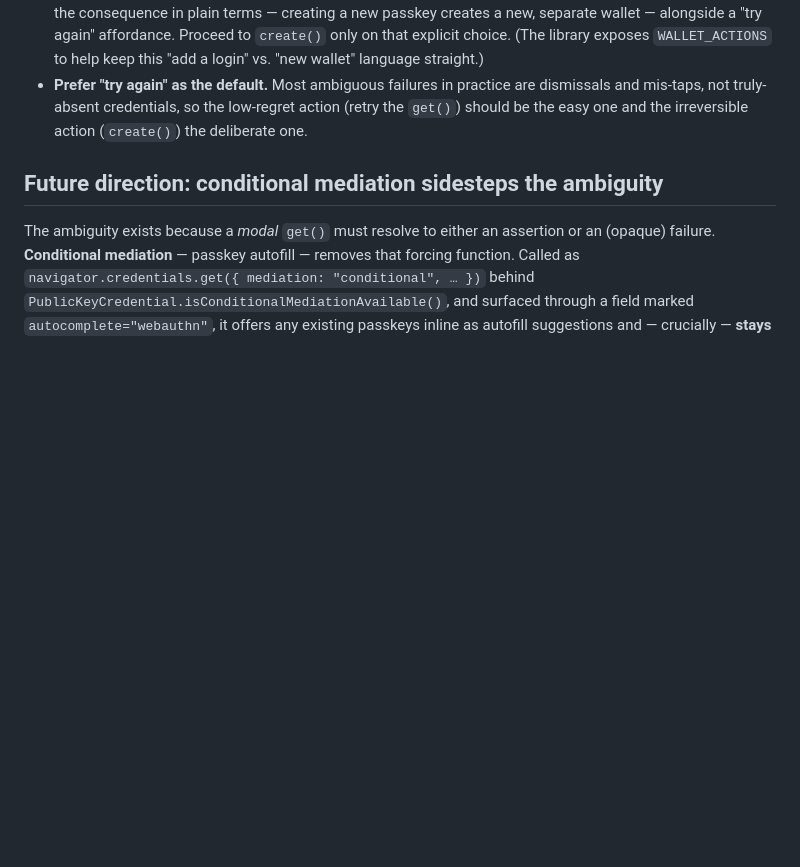
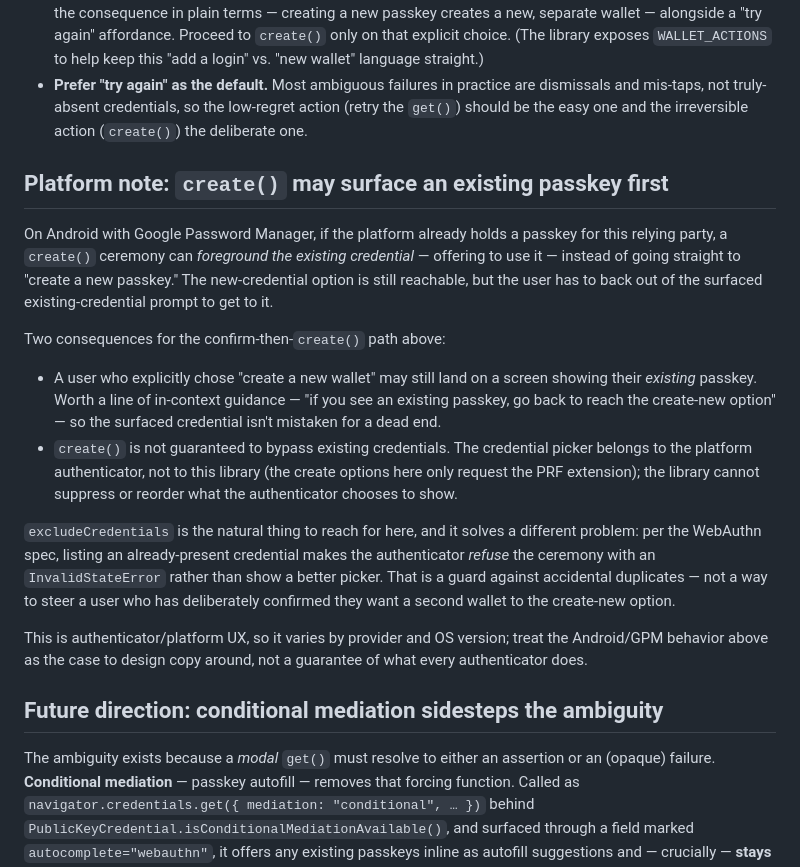
Before and after one commit to DeOrganized/stacks-passkey-wallet, a Markdown page: docs/get-vs-create-ambiguity.md, the part around the change. Rendered like a GitHub page; blank space fills up the shorter version.

Commit message:
docs: note that create() can surface an existing passkey first (Android/GPM) (#5)
Addendum to the get()/create() ambiguity guide: on Android/Google Password
Manager, a create() ceremony may foreground an existing credential for the RP
instead of going straight to create-new; the user backs out to reach the
new-credential option. Clarifies that the credential picker belongs to the
platform authenticator, not this library, and why excludeCredentials does not
resolve the case.

```diff
--- a/docs/get-vs-create-ambiguity.md
+++ b/docs/get-vs-create-ambiguity.md
@@ -139,6 +139,36 @@ The load-bearing choices:
   (retry the `get()`) should be the easy one and the irreversible action
   (`create()`) the deliberate one.
 
+## Platform note: `create()` may surface an existing passkey first
+
+On Android with Google Password Manager, if the platform already holds a passkey
+for this relying party, a `create()` ceremony can *foreground the existing
+credential* — offering to use it — instead of going straight to "create a new
+passkey." The new-credential option is still reachable, but the user has to back
+out of the surfaced existing-credential prompt to get to it.
+
+Two consequences for the confirm-then-`create()` path above:
+
+- A user who explicitly chose "create a new wallet" may still land on a screen
+  showing their *existing* passkey. Worth a line of in-context guidance — "if you
+  see an existing passkey, go back to reach the create-new option" — so the
+  surfaced credential isn't mistaken for a dead end.
+- `create()` is not guaranteed to bypass existing credentials. The credential
+  picker belongs to the platform authenticator, not to this library (the create
+  options here only request the PRF extension); the library cannot suppress or
+  reorder what the authenticator chooses to show.
+
+`excludeCredentials` is the natural thing to reach for here, and it solves a
+different problem: per the WebAuthn spec, listing an already-present credential
+makes the authenticator *refuse* the ceremony with an `InvalidStateError` rather
+than show a better picker. That is a guard against accidental duplicates — not a
+way to steer a user who has deliberately confirmed they want a second wallet to
+the create-new option.
+
+This is authenticator/platform UX, so it varies by provider and OS version;
+treat the Android/GPM behavior above as the case to design copy around, not a
+guarantee of what every authenticator does.
+
 ## Future direction: conditional mediation sidesteps the ambiguity
 
 The ambiguity exists because a *modal* `get()` must resolve to either an
```
